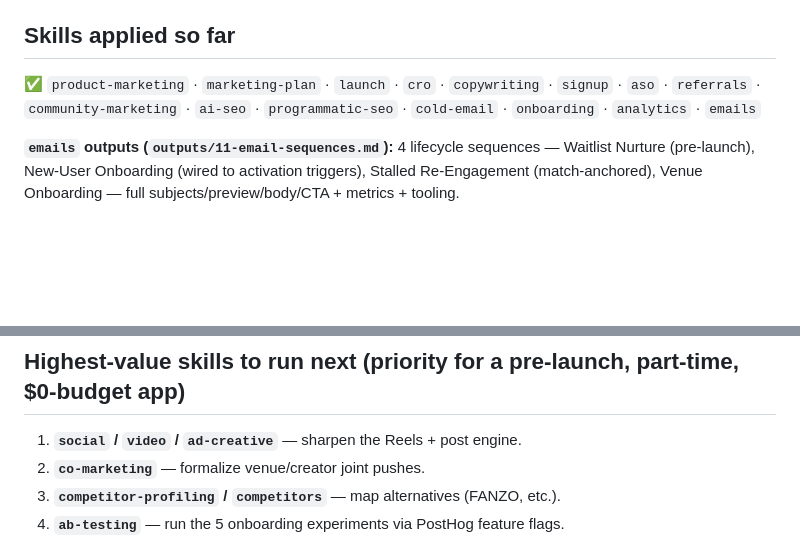
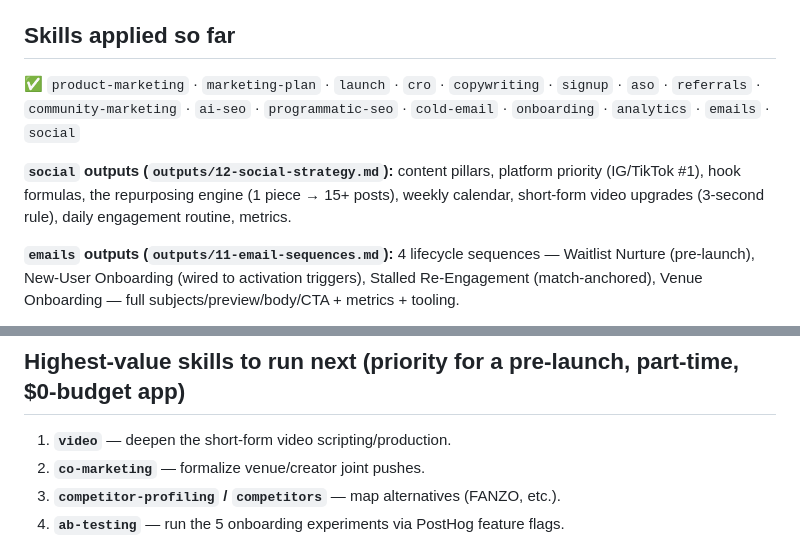
Before and after one commit to anthonyharding6-gif/yourscene-marketing, a Markdown page: README.md, 2 parts joined by grey strips. Rendered like a GitHub page; blank space fills up the shorter version.

```diff
--- a/README.md
+++ b/README.md
@@ -22,7 +22,9 @@ outputs/                   ← strategy docs generated by applying the skills
 Open this repo in Claude Code. The 43 skills in `.claude/skills/` activate automatically when you work on a matching task — or invoke directly, e.g. `/cold-email`, `/aso`, `/ab-testing`. Every skill reads `.claude/product-marketing.md` for context first, so keep that doc current.
 
 ## Skills applied so far
-✅ `product-marketing` · `marketing-plan` · `launch` · `cro` · `copywriting` · `signup` · `aso` · `referrals` · `community-marketing` · `ai-seo` · `programmatic-seo` · `cold-email` · `onboarding` · `analytics` · `emails`
+✅ `product-marketing` · `marketing-plan` · `launch` · `cro` · `copywriting` · `signup` · `aso` · `referrals` · `community-marketing` · `ai-seo` · `programmatic-seo` · `cold-email` · `onboarding` · `analytics` · `emails` · `social`
+
+**`social` outputs (`outputs/12-social-strategy.md`):** content pillars, platform priority (IG/TikTok #1), hook formulas, the repurposing engine (1 piece → 15+ posts), weekly calendar, short-form video upgrades (3-second rule), daily engagement routine, metrics.
 
 **`emails` outputs (`outputs/11-email-sequences.md`):** 4 lifecycle sequences — Waitlist Nurture (pre-launch), New-User Onboarding (wired to activation triggers), Stalled Re-Engagement (match-anchored), Venue Onboarding — full subjects/preview/body/CTA + metrics + tooling.
 
@@ -44,7 +46,7 @@ Open this repo in Claude Code. The 43 skills in `.claude/skills/` activate autom
 - Audit flagged: no llms.txt (now provided) + sitemap pointing to wrong domain (fix included)
 
 ## Highest-value skills to run next (priority for a pre-launch, part-time, $0-budget app)
-1. **`social` / `video` / `ad-creative`** — sharpen the Reels + post engine.
+1. **`video`** — deepen the short-form video scripting/production.
 2. **`co-marketing`** — formalize venue/creator joint pushes.
 3. **`competitor-profiling` / `competitors`** — map alternatives (FANZO, etc.).
 4. **`ab-testing`** — run the 5 onboarding experiments via PostHog feature flags.
```
Also changed, not shown: outputs/12-social-strategy.md (added, +96 -0 lines).
